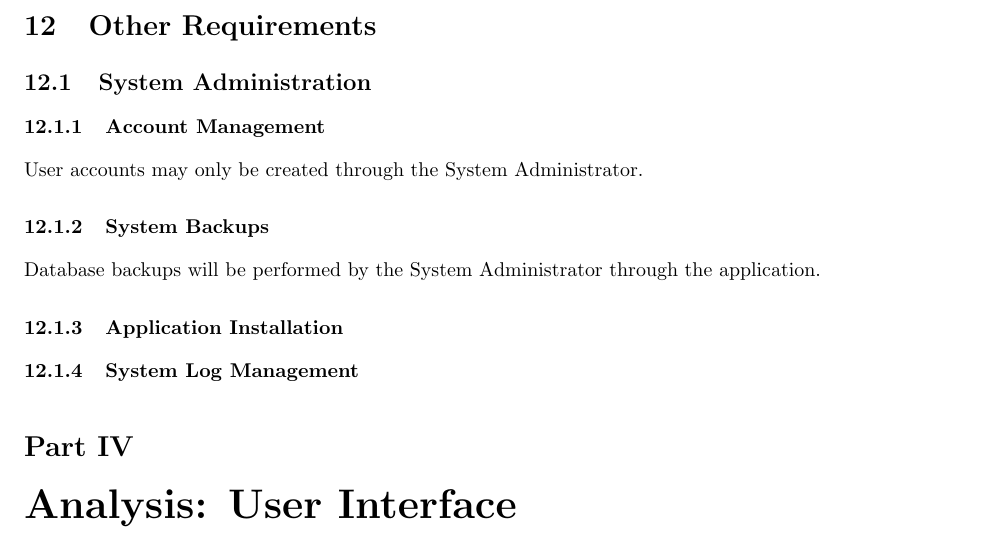
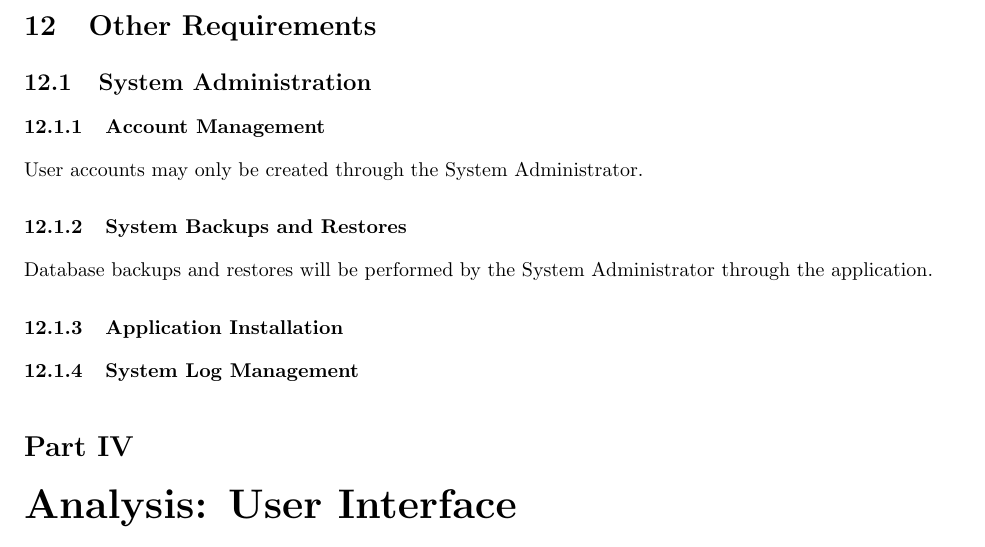
Before and after one commit to Donnervoegel/java, a LaTeX document (docs/projectSpecs.tex): part of page 13 of 23, cut so that both start at the same text. Compiled offline with pdfLaTeX.

```diff
--- a/docs/projectSpecs.tex
+++ b/docs/projectSpecs.tex
@@ -355,8 +355,8 @@
 \subsection{System Administration}
 \subsubsection{Account Management}
 User accounts may only be created through the System Administrator.
-\subsubsection{System Backups}
-Database backups will be performed by the System Administrator
+\subsubsection{System Backups and Restores}
+Database backups and restores will be performed by the System Administrator
 through the application.
 \subsubsection{Application Installation}
 \subsubsection{System Log Management}
```
Also changed, not shown: images/Class Diagram.png (added).
